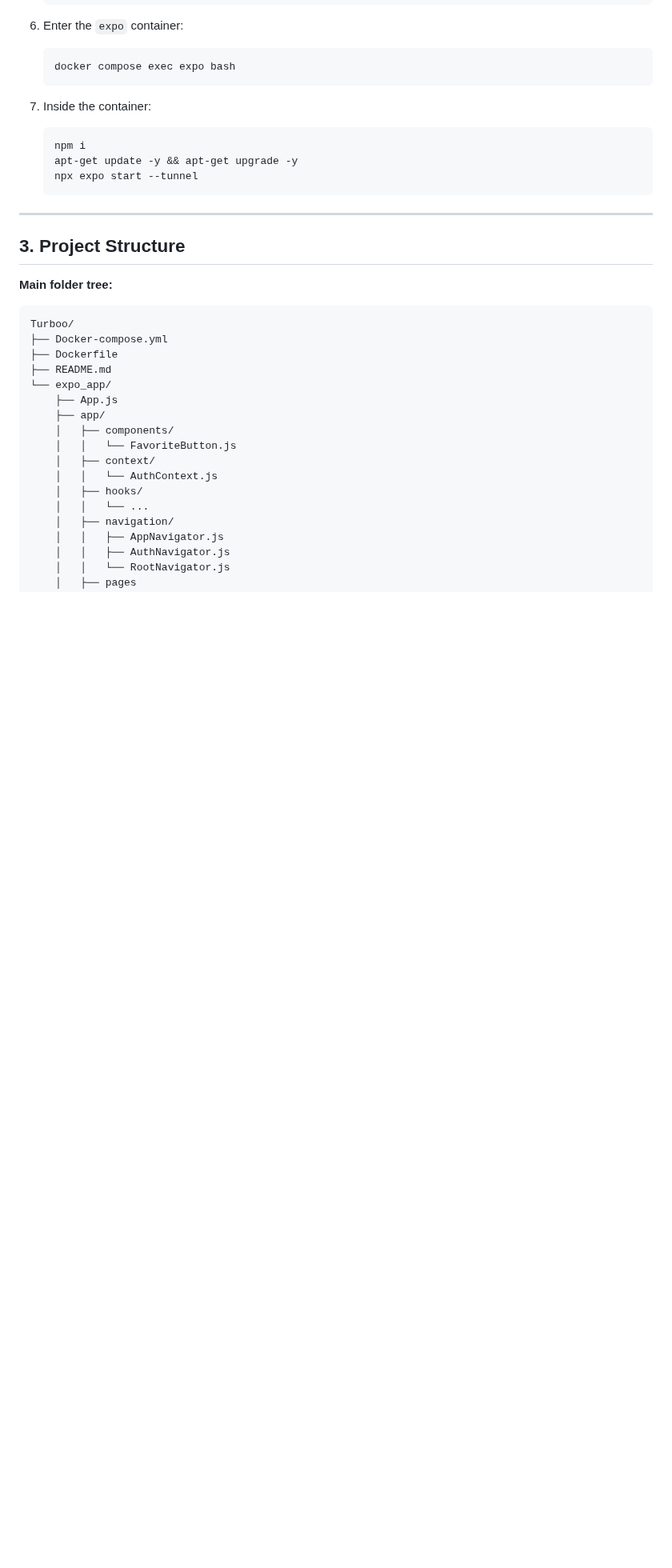
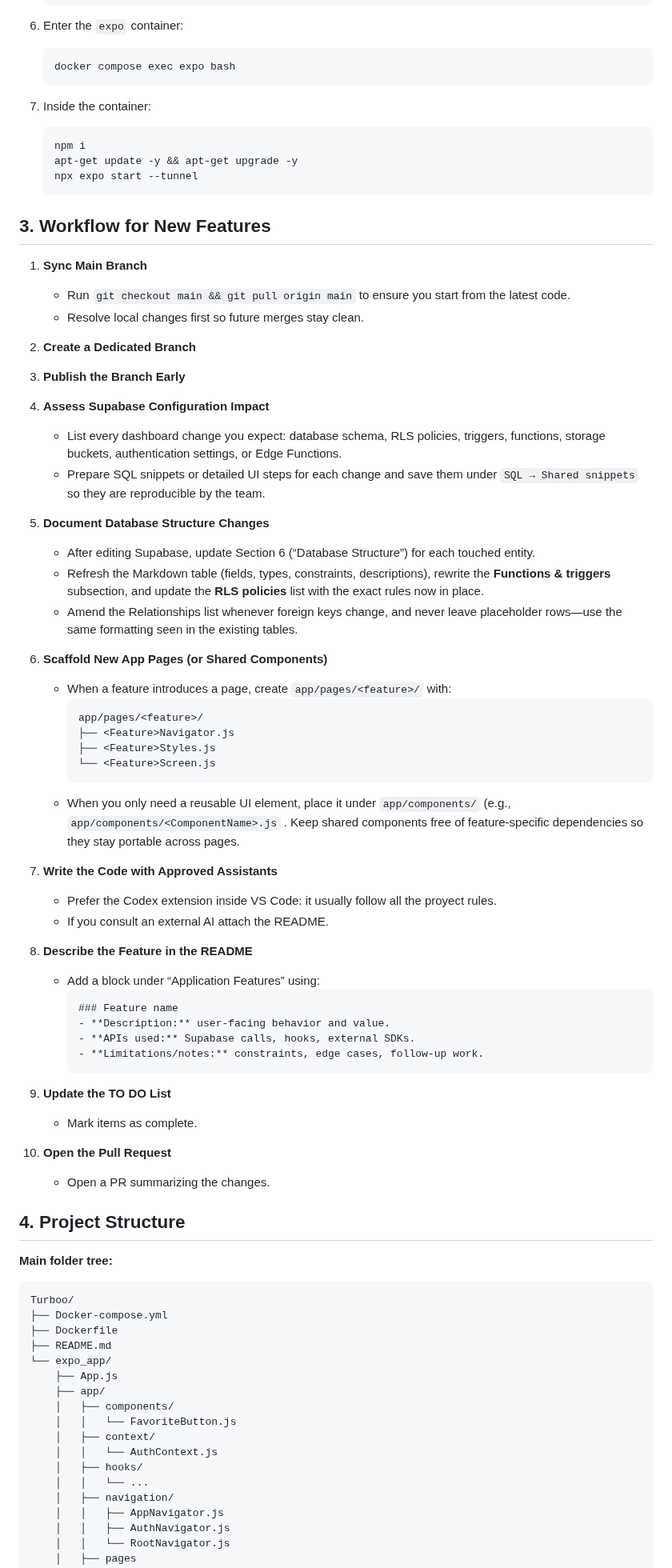
Before and after one commit to PIN-11-07/Turboo, a Markdown page: README.md, the part around one of its changes. Shown at 80% size. Drawn GitHub-style; blank space fills up the shorter version.

Commit message:
docs: update README to enhance clarity and structure

````diff
--- a/README.md
+++ b/README.md
@@ -60,9 +58,55 @@ mobile marketplace used to publish and browse car listings. Users can authentica
     npx expo start --tunnel
     ```
 
----
+## 3. Workflow for New Features
 
-## 3. Project Structure
+1. **Sync Main Branch**
+   - Run `git checkout main && git pull origin main` to ensure you start from the latest code.
+   - Resolve local changes first so future merges stay clean.
+
+2. **Create a Dedicated Branch**
+
+3. **Publish the Branch Early**
+
+4. **Assess Supabase Configuration Impact**
+   - List every dashboard change you expect: database schema, RLS policies, triggers, functions, storage buckets, authentication settings, or Edge Functions.
+   - Prepare SQL snippets or detailed UI steps for each change and save them under `SQL → Shared snippets` so they are reproducible by the team.
+
+5. **Document Database Structure Changes**
+   - After editing Supabase, update Section 6 (“Database Structure”) for each touched entity.
+   - Refresh the Markdown table (fields, types, constraints, descriptions), rewrite the **Functions & triggers** subsection, and update the **RLS policies** list with the exact rules now in place.
+   - Amend the Relationships list whenever foreign keys change, and never leave placeholder rows—use the same formatting seen in the existing tables.
+
+6. **Scaffold New App Pages (or Shared Components)**
+   - When a feature introduces a page, create `app/pages/<feature>/` with:
+     ```text
+     app/pages/<feature>/
+     ├── <Feature>Navigator.js
+     ├── <Feature>Styles.js
+     └── <Feature>Screen.js
+     ```
+   - When you only need a reusable UI element, place it under `app/components/` (e.g., `app/components/<ComponentName>.js` . Keep shared components free of feature-specific dependencies so they stay portable across pages.
+
+7. **Write the Code with Approved Assistants**
+   - Prefer the Codex extension inside VS Code: it usually follow all the proyect rules.
+   - If you consult an external AI attach the README.
+
+8. **Describe the Feature in the README**
+   - Add a block under “Application Features” using:
+     ```markdown
+     ### Feature name
+     - **Description:** user-facing behavior and value.
+     - **APIs used:** Supabase calls, hooks, external SDKs.
+     - **Limitations/notes:** constraints, edge cases, follow-up work.
+     ```
+
+9. **Update the TO DO List**
+   - Mark items as complete.
+
+10. **Open the Pull Request**
+    - Open a PR summarizing the changes.
+
+## 4. Project Structure
 **Main folder tree:**
 ```text
 Turboo/
````
Also changed, not shown: other parts of README.md (+5 -20 lines).
